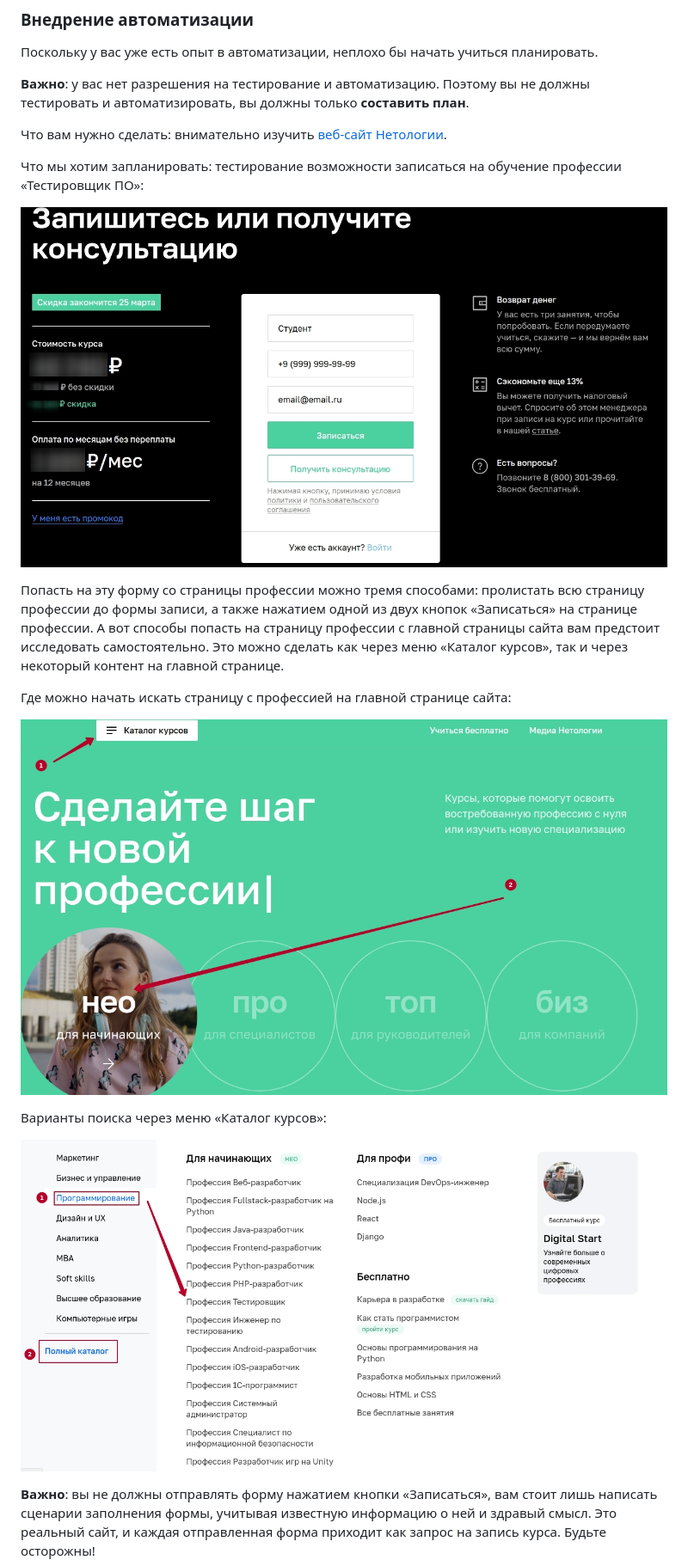
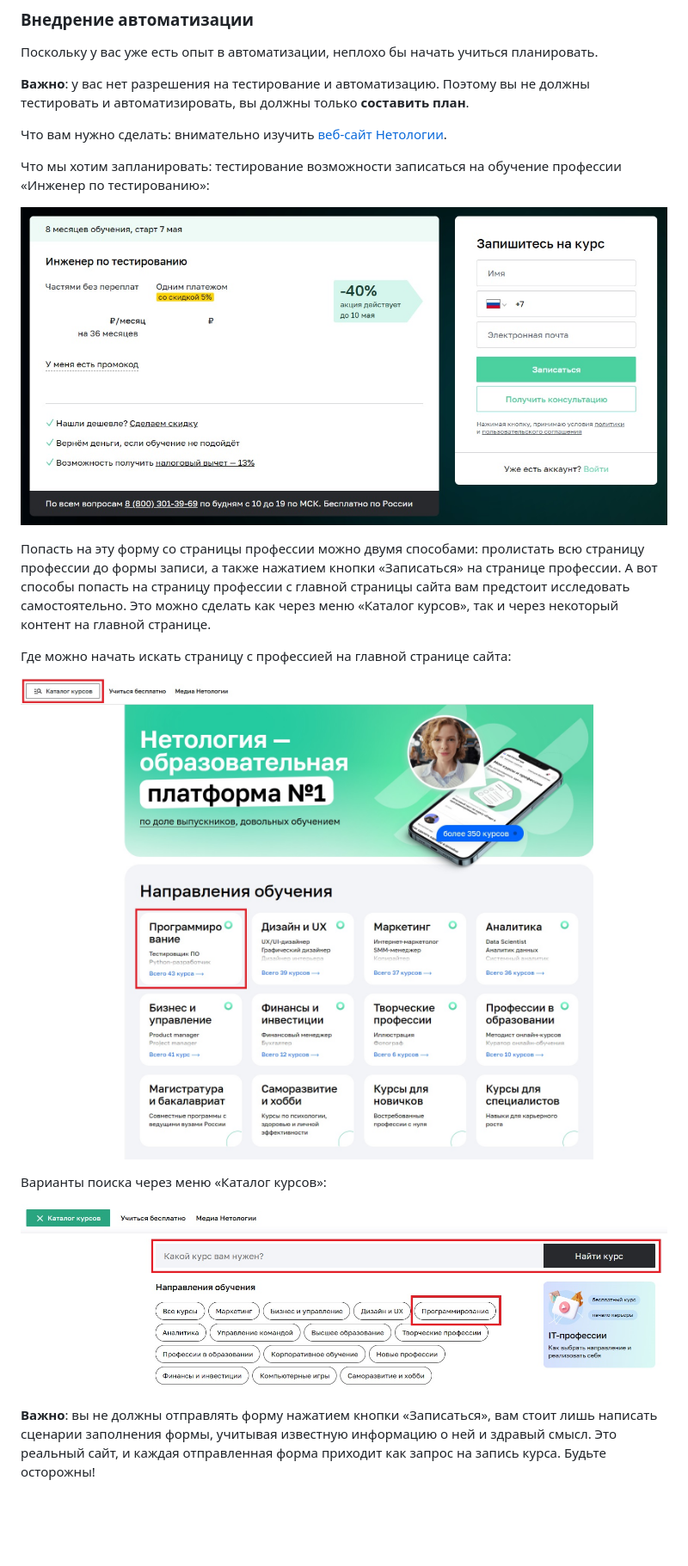
Before and after one commit to netology-code/aqa-homeworks, a Markdown page: summary/README.md, the part around the change. Shown at 86% size. Rendered like a GitHub page; pictures changed too: summary/pictures/form.jpg, summary/pictures/menu_1.jpg, summary/pictures/menu_2.jpg; blank space fills up the shorter version.

```diff
--- a/summary/README.md
+++ b/summary/README.md
@@ -24,11 +24,11 @@
 
 Что вам нужно сделать: внимательно изучить [веб-сайт Нетологии](https://netology.ru).
 
-Что мы хотим запланировать: тестирование возможности записаться на обучение профессии «Тестировщик ПО»:
+Что мы хотим запланировать: тестирование возможности записаться на обучение профессии «Инженер по тестированию»:
 
 ![](pictures/form.jpg)
 
-Попасть на эту форму со страницы профессии можно тремя способами: пролистать всю страницу профессии до формы записи, а также нажатием одной из двух кнопок «Записаться» на странице профессии.
+Попасть на эту форму со страницы профессии можно двумя способами: пролистать всю страницу профессии до формы записи, а также нажатием кнопки «Записаться» на странице профессии.
 А вот способы попасть на страницу профессии с главной страницы сайта вам предстоит исследовать самостоятельно. Это можно сделать как через меню «Каталог курсов», так и через некоторый контент на главной странице.
 
 Где можно начать искать страницу с профессией на главной странице сайта:
```
Also changed, not shown: patterns/README.md (+2 -3 lines).
